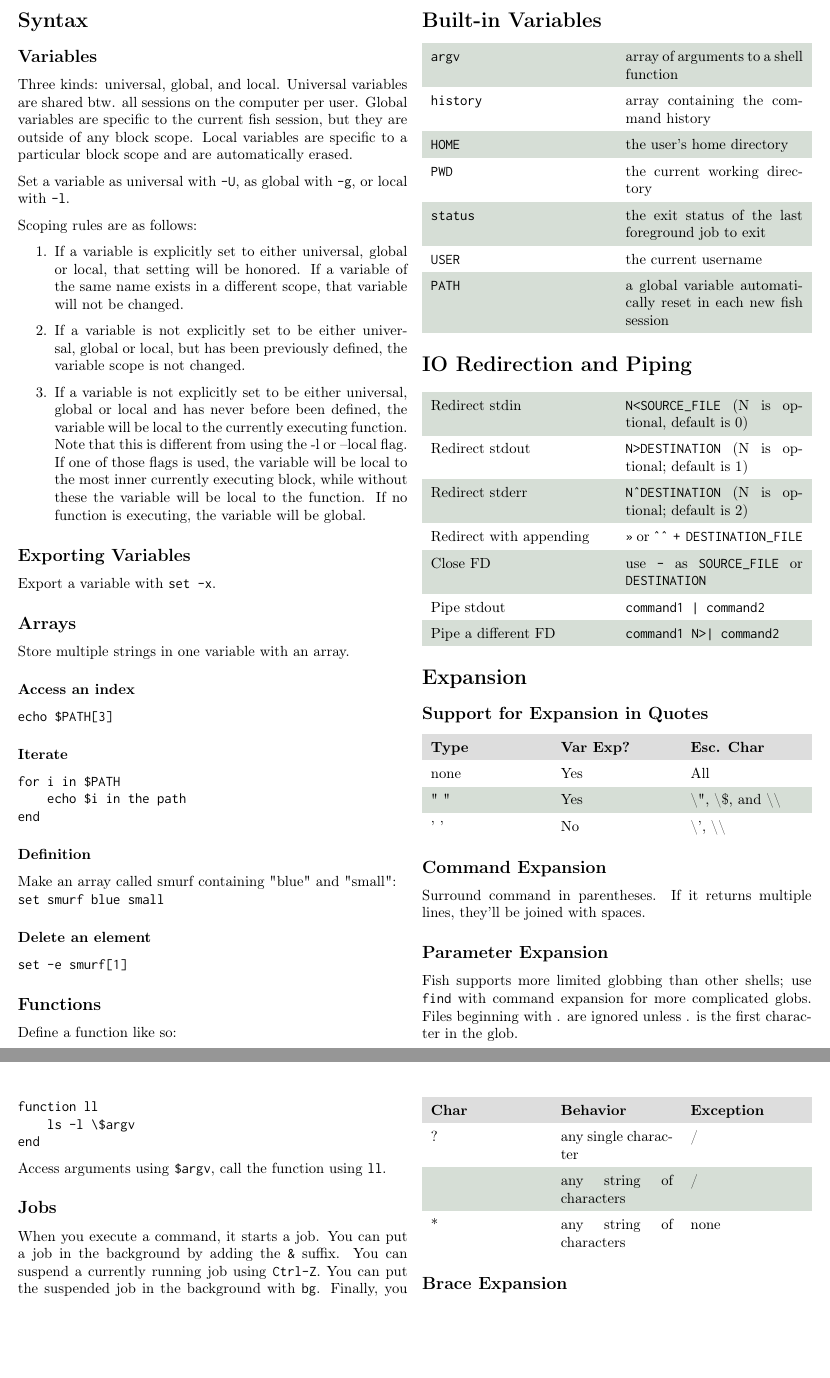
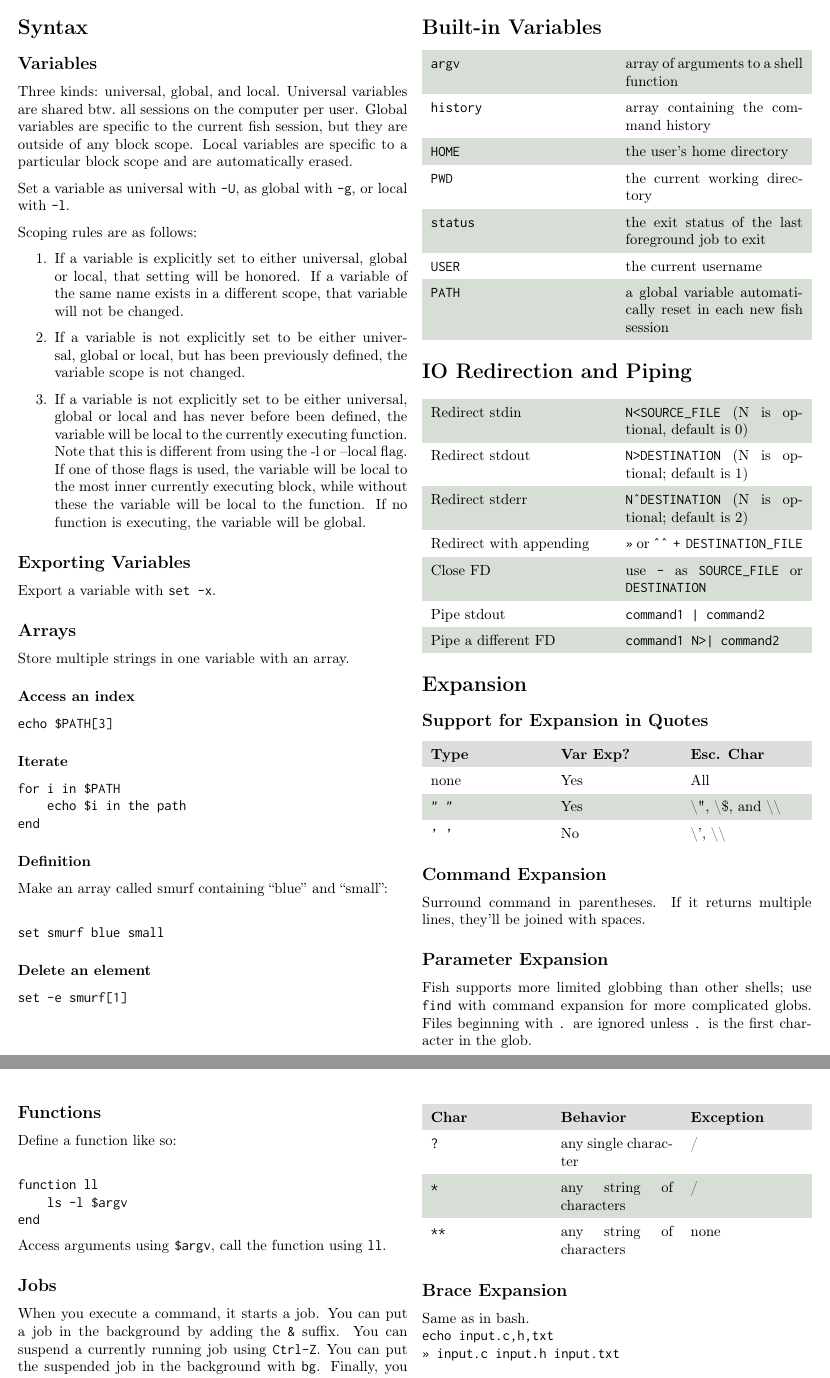
Before and after one commit to mbyio/fish_shell_cheatsheet, a LaTeX document (cheatsheet.tex): two parts of pages 1 and 2 of 3, joined at a grey line, cut so that both start at the same text, the shorter picture padded with empty space. Compiled offline with pdfLaTeX.

Commit message:
Fix formatting in source code

```diff
--- a/cheatsheet.tex
+++ b/cheatsheet.tex
@@ -40,76 +40,88 @@
 
 \subsection*{Variables}
 
-Three kinds: universal, global, and local. Universal variables are shared btw.
-all sessions on the computer per user. Global variables are specific to the
-current fish session, but they are outside of any block scope. Local variables
-are specific to a particular block scope and are automatically erased.
+Three kinds: universal, global, and local.
+Universal variables are shared btw.\  all sessions on the computer per user.
+Global variables are specific to the current fish session, but they are outside of any block scope.
+Local variables are specific to a particular block scope and are automatically erased.
 
-Set a variable as universal with \texttt{-U}, as global with \texttt{-g}, or
-local with \texttt{-l}.
+Set a variable as universal with \texttt{-U}, as global with \texttt{-g}, or local with \texttt{-l}.
 
 Scoping rules are as follows:
 
 \begin{enumerate}
 
-\item If a variable is explicitly set to either universal, global or local, that
-setting will be honored. If a variable of the same name exists in a different
-scope, that variable will not be changed.
+\item If a variable is explicitly set to either universal, global or local, that setting will be honored.
+    If a variable of the same name exists in a different scope, that variable will not be changed.
 
-\item If a variable is not explicitly set to be either universal, global or
-local, but has been previously defined, the variable scope is not changed.
+\item If a variable is not explicitly set to be either universal, global or local, but has been previously defined, the variable scope is not changed.
 
-\item If a variable is not explicitly set to be either universal, global or
-local and has never before been defined, the variable will be local to the
-currently executing function. Note that this is different from using the -l or
-–local flag. If one of those flags is used, the variable will be local to the
-most inner currently executing block, while without these the variable will be
-local to the function. If no function is executing, the variable will be global.
+\item If a variable is not explicitly set to be either universal, global or local and has never before been defined, the variable will be local to the currently executing function.
+    Note that this is different from using the -l or –local flag.
+    If one of those flags is used, the variable will be local to the most inner currently executing block, while without these the variable will be local to the function.
+    If no function is executing, the variable will be global.
 
 \end{enumerate}
 
 \subsection*{Exporting Variables}
+
 Export a variable with \texttt{set -x}.
 
 \subsection*{Arrays}
+
 Store multiple strings in one variable with an array.
+
 \subsubsection*{Access an index}
+
 \texttt{echo \$PATH[3]}
+
 \subsubsection*{Iterate}
+
 \begin{verbatim}
 for i in $PATH
     echo $i in the path
 end
 \end{verbatim}
+
 \subsubsection*{Definition}
-Make an array called smurf containing "blue" and "small":\\
+
+Make an array called smurf containing ``blue'' and ``small'':\\
+
 \texttt{set smurf blue small}
+
 \subsubsection*{Delete an element}
+
 \texttt{set -e smurf[1]}
 
 \subsection*{Functions}
+
 Define a function like so:\\
+
 \begin{verbatim}
 function ll
-    ls -l \$argv
+    ls -l $argv
 end
 \end{verbatim}
+
 Access arguments using \texttt{\$argv}, call the function using \texttt{ll}.
 
 \subsection*{Jobs}
-When you execute a command, it starts a job. You can put a job in the background
-by adding the \texttt{\&} suffix. You can suspend a currently running job using
-\texttt{Ctrl-Z}. You can put the suspended job in the background with
-\texttt{bg}. Finally, you can list all running jobs with \texttt{jobs}.
+
+When you execute a command, it starts a job.
+You can put a job in the background by adding the \texttt{\&} suffix.
+You can suspend a currently running job using \texttt{Ctrl-Z}.
+You can put the suspended job in the background with \texttt{bg}.
+Finally, you can list all running jobs with \texttt{jobs}.
 
 \subsection*{Chaining Commands}
-Each command ends in either a newline or a semicolon. Chain commands using
-\texttt{command1; and command2} or \texttt{command1; or command2}. \texttt{and}
-and \texttt{or} check the previous command's exit status and act accordingly.
+
+Each command ends in either a newline or a semicolon.
+Chain commands using \texttt{command1; and command2} or \texttt{command1; or command2}.
+\texttt{and} and \texttt{or} check the previous command's exit status and act accordingly.
 
 \subsection*{Aliases}
-To define an alias, either make a function or use \texttt{alias NAME
-DEFINITION}, which actually just defines a function for you.
+
+To define an alias, either make a function or use \texttt{alias NAME DEFINITION}, which actually just defines a function for you.
 
 \switchcolumn
 
@@ -151,39 +163,43 @@ DEFINITION}, which actually just defines a function for you.
     \rowcolor{DarkBackground}
     \textbf{Type} & \textbf{Var Exp?} & \textbf{Esc. Char} \\
     none & Yes & All \\
-    " " & Yes & \textbackslash", \textbackslash\$, and \textbackslash\textbackslash \\
-    ' ' & No & \textbackslash', \textbackslash\textbackslash
+    \texttt{" "} & Yes & \textbackslash", \textbackslash\$, and \textbackslash\textbackslash \\
+    \texttt{' '} & No & \textbackslash', \textbackslash\textbackslash
 \end{tabularx}
 
 \subsection*{Command Expansion}
-Surround command in parentheses. If it returns multiple lines, they'll be joined
-with spaces.
+
+Surround command in parentheses.
+If it returns multiple lines, they'll be joined with spaces.
 
 \subsection*{Parameter Expansion}
-Fish supports more limited globbing than other shells; use \texttt{find} with
-command expansion for more complicated globs. Files beginning with . are ignored
-unless . is the first character in the glob.
+
+Fish supports more limited globbing than other shells; use \texttt{find} with command expansion for more complicated globs.
+Files beginning with \texttt{.} are ignored unless \texttt{.} is the first character in the glob.
 
 \rowcolors{1}{LightBackground}{white}
 \begin{tabularx}{\columnwidth}{X X X}
     \rowcolor{DarkBackground}
     \textbf{Char} & \textbf{Behavior} & \textbf{Exception} \\
-    ? & any single character & / \\
-    * & any string of characters & / \\
-    ** & any string of characters & none
+    \texttt{?} & any single character & / \\
+    \texttt{*} & any string of characters & / \\
+    \texttt{**} & any string of characters & none
 \end{tabularx}
 
 \subsection*{Brace Expansion}
+
 Same as in bash.\\
 \texttt{echo input.{c,h,txt}}\\
 \texttt{>> input.c input.h input.txt}
 
 \subsection*{Variable Expansion}
-A \$ followed by a string of characters is expanded to the value of the
-environmental variable with that name. Surround with braces to separate from
-text.
+
+A \$ followed by a string of characters is expanded to the value of the environmental variable with that name.
+Surround with braces to separate from text.
 
 \subsection*{Process Expansion}
+
+;
 \% followed by a string is expanded into a PID according these rules:
 
 \begin{enumerate}
```
Also changed, not shown: cheatsheet.pdf (added), cheatsheet.tex (3 more changed lines).
